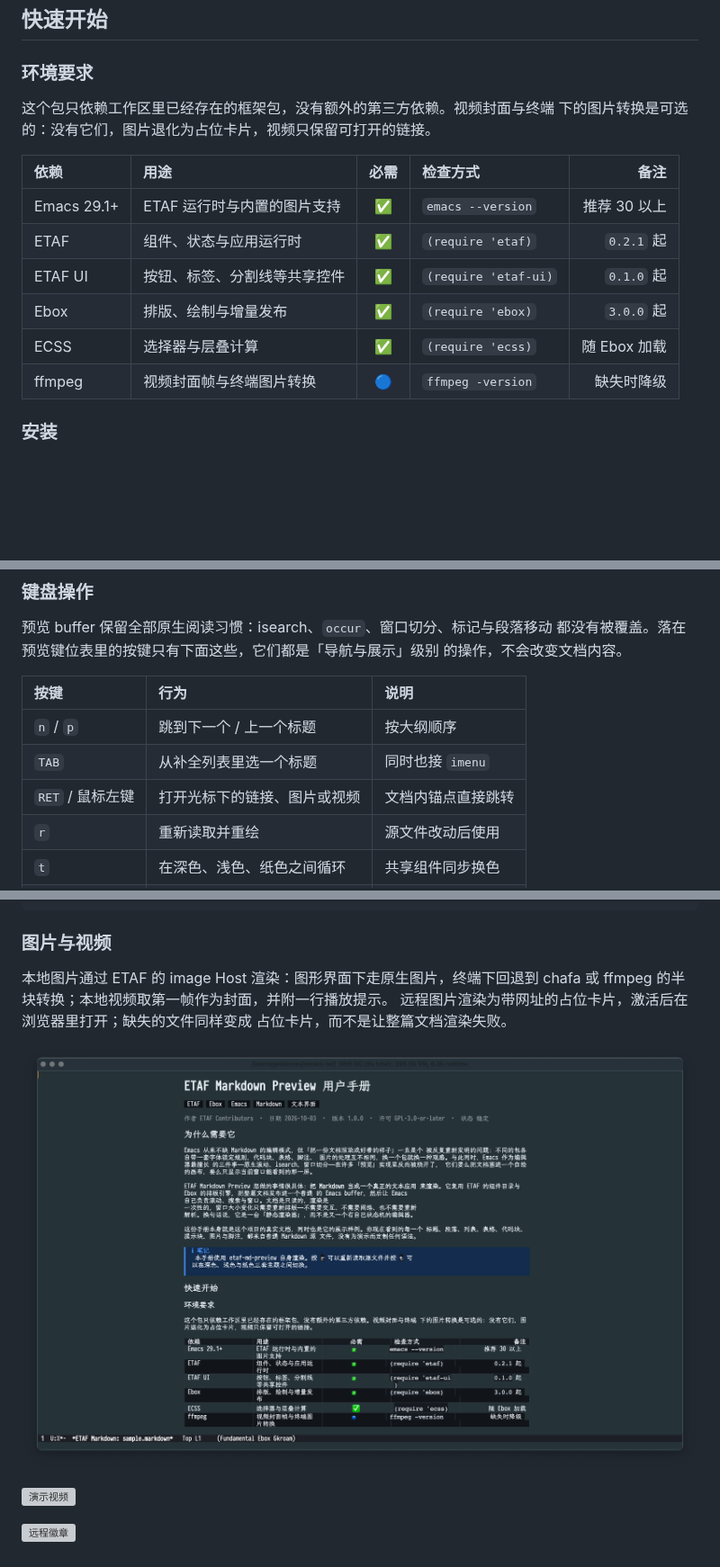
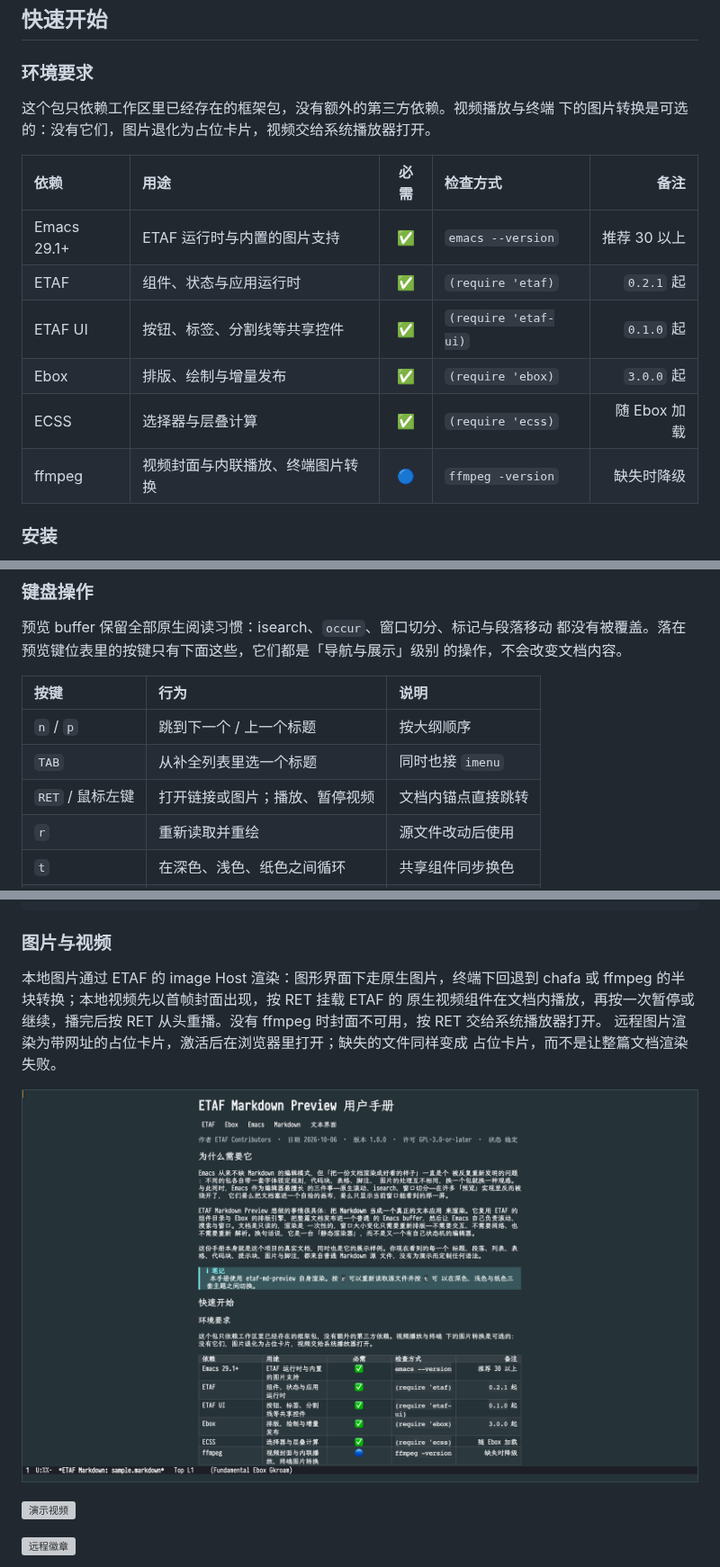
Before and after one commit to emacs-taf/etaf-md-preview, a Markdown page: examples/sample.markdown, 3 parts joined by grey strips. Shown at 90% size. Drawn GitHub-style; pictures changed too: examples/etaf-md-preview-wide.png; blank space fills up the shorter version; grey boxes are pictures that could not be loaded.

Commit message:
docs(examples): refresh the demo text and captures for inline video
sample.markdown still described a local video as a poster that opens outside
Emacs, and both README captures predated the inline video Component.  Describe
the current card (poster, RET to play in place, toggle, restart) and recapture
the wide manual and the media section; the nested preview inside the media
capture now shows the refreshed wide shot.

Validation: captures from a 205x52 frame on the current preview; structure
check passes.

```diff
--- a/examples/sample.markdown
+++ b/examples/sample.markdown
@@ -34,8 +34,8 @@ ETAF Markdown Preview 想做的事情很具体：**把 Markdown 当成一个真
 
 ### 环境要求
 
-这个包只依赖工作区里已经存在的框架包，没有额外的第三方依赖。视频封面与终端
-下的图片转换是可选的：没有它们，图片退化为占位卡片，视频只保留可打开的链接。
+这个包只依赖工作区里已经存在的框架包，没有额外的第三方依赖。视频播放与终端
+下的图片转换是可选的：没有它们，图片退化为占位卡片，视频交给系统播放器打开。
 
 | 依赖 | 用途 | 必需 | 检查方式 | 备注 |
 |:-----|:-----|:----:|:---------|-----:|
@@ -44,7 +44,7 @@ ETAF Markdown Preview 想做的事情很具体：**把 Markdown 当成一个真
 | ETAF UI | 按钮、标签、分割线等共享控件 | ✅ | `(require 'etaf-ui)` | `0.1.0` 起 |
 | Ebox | 排版、绘制与增量发布 | ✅ | `(require 'ebox)` | `3.0.0` 起 |
 | ECSS | 选择器与层叠计算 | ✅ | `(require 'ecss)` | 随 Ebox 加载 |
-| ffmpeg | 视频封面帧与终端图片转换 | 🔵 | `ffmpeg -version` | 缺失时降级 |
+| ffmpeg | 视频封面与内联播放、终端图片转换 | 🔵 | `ffmpeg -version` | 缺失时降级 |
 
 ### 安装
 
@@ -96,7 +96,7 @@ M-x etaf-md-preview-open RET README.md RET
 |:-----|:-----|:-----|
 | `n` / `p` | 跳到下一个 / 上一个标题 | 按大纲顺序 |
 | `TAB` | 从补全列表里选一个标题 | 同时也接 `imenu` |
-| `RET` / 鼠标左键 | 打开光标下的链接、图片或视频 | 文档内锚点直接跳转 |
+| `RET` / 鼠标左键 | 打开链接或图片；播放、暂停视频 | 文档内锚点直接跳转 |
 | `r` | 重新读取并重绘 | 源文件改动后使用 |
 | `t` | 在深色、浅色、纸色之间循环 | 共享组件同步换色 |
 | `[` / `]` | 收窄 / 放宽阅读栏 | 每次四列 |
@@ -283,7 +283,9 @@ make benchmark MD_PREVIEW_BENCH_SECTIONS=400
 ### 图片与视频
 
 本地图片通过 ETAF 的 image Host 渲染：图形界面下走原生图片，终端下回退到
-chafa 或 ffmpeg 的半块转换；本地视频取第一帧作为封面，并附一行播放提示。
+chafa 或 ffmpeg 的半块转换；本地视频先以首帧封面出现，按 RET 挂载 ETAF 的
+原生视频组件在文档内播放，再按一次暂停或继续，播完后按 RET 从头重播。没有
+ffmpeg 时封面不可用，按 RET 交给系统播放器打开。
 远程图片渲染为带网址的占位卡片，激活后在浏览器里打开；缺失的文件同样变成
 占位卡片，而不是让整篇文档渲染失败。
 
```
Also changed, not shown: other parts of examples/sample.markdown (+1 -1 lines), examples/etaf-md-preview-media.png.
